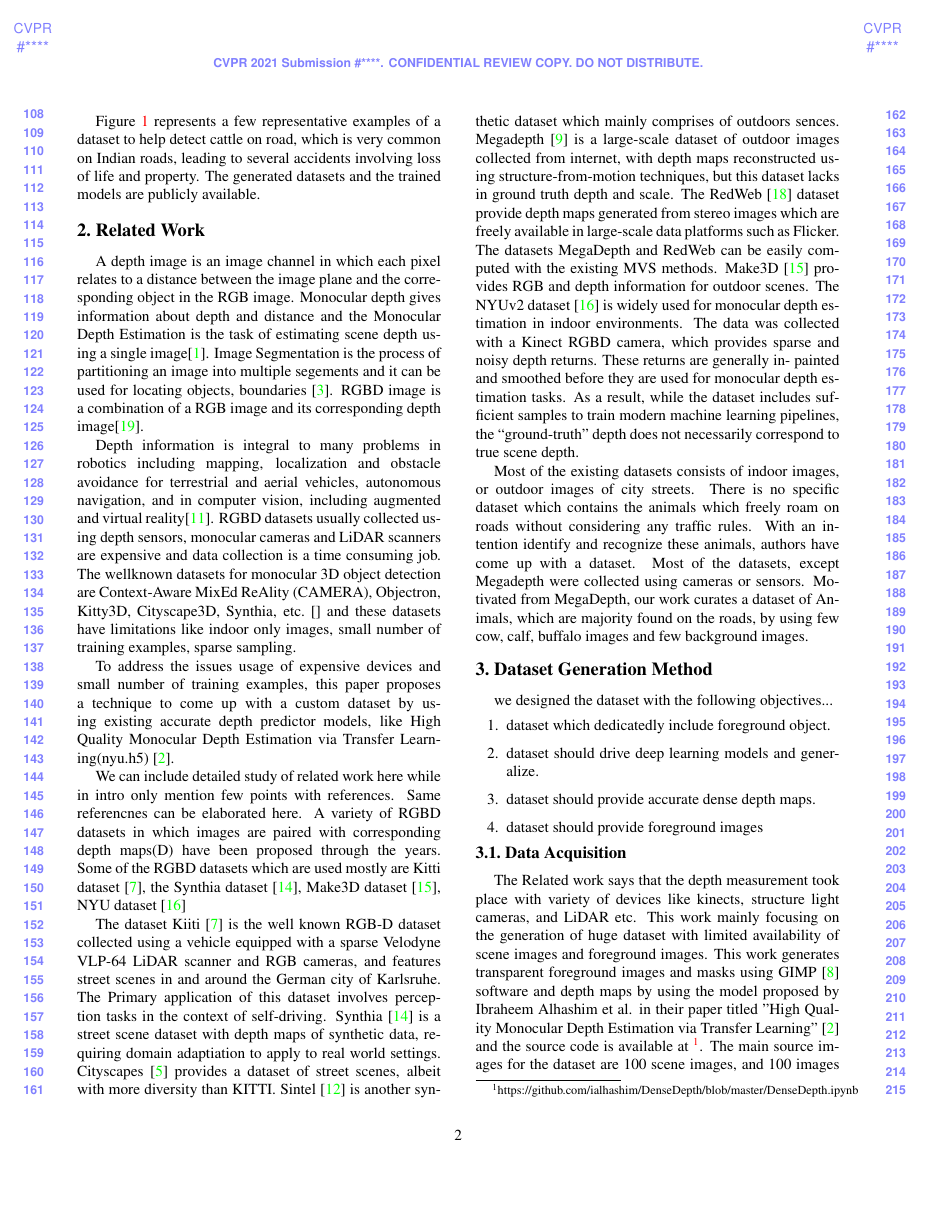
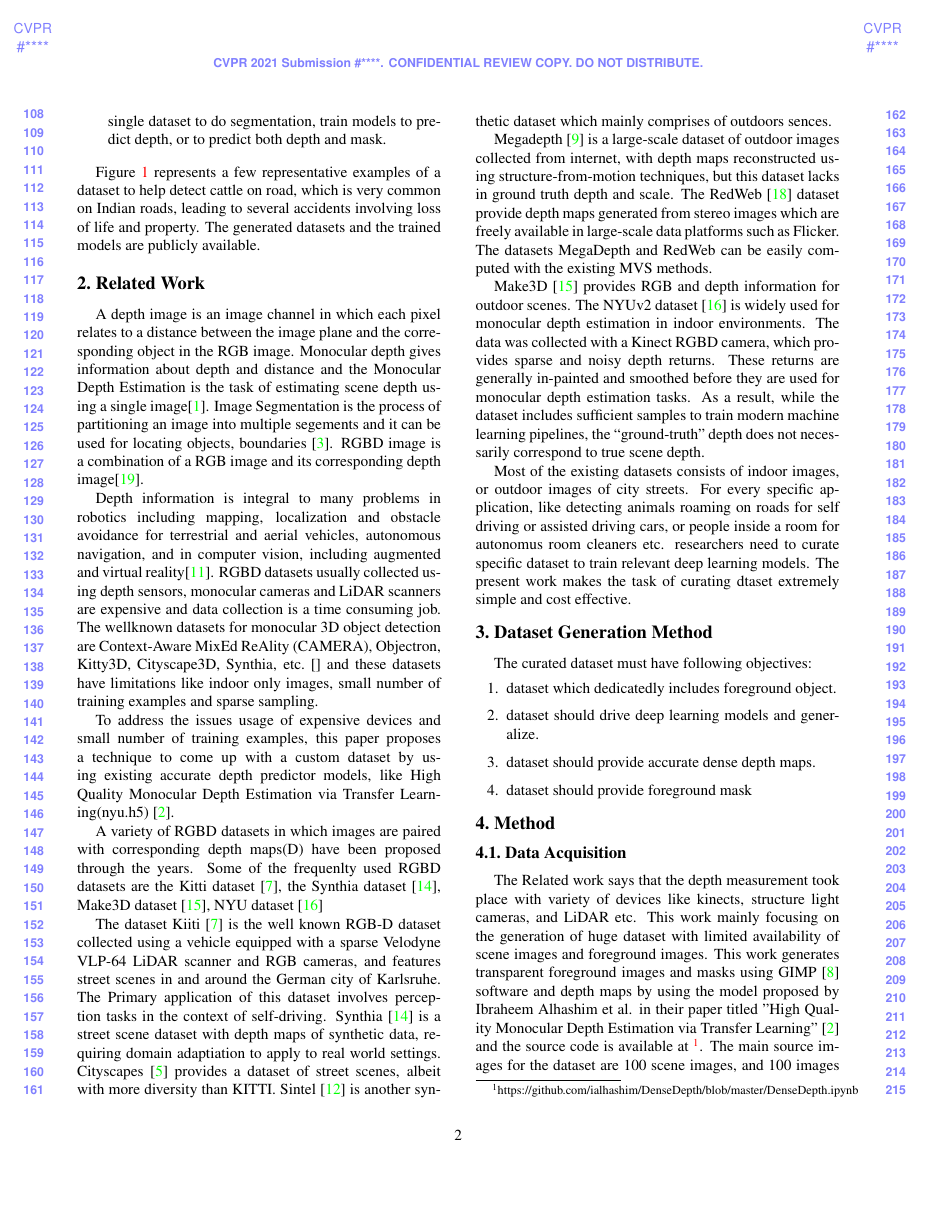
Before and after one commit to sridevibonthu/TextAugmentation, a LaTeX paper (DepthPrediction/depthpredict.tex): page 2 of 6. The pictures show the PDF file DepthPrediction/depthpredict.pdf that the author committed with the source.

Commit message:
related work draft 1

```diff
--- a/DepthPrediction/depthpredict.tex
+++ b/DepthPrediction/depthpredict.tex
@@ -156,20 +156,14 @@ and in computer vision, including augmented and virtual reality\cite{marchand201
 using depth sensors, monocular cameras and LiDAR scanners are expensive and data collection is a time consuming job.
 The wellknown datasets for monocular 3D object detection are Context-Aware MixEd ReAlity (CAMERA), Objectron,
 Kitty3D, Cityscape3D, Synthia, etc.~\cite{} and these datasets have
- limitations like indoor only images, small number of training examples, sparse sampling.
+ limitations like indoor only images, small number of training examples and sparse sampling.
 
- To address the issues usage of
- expensive devices and small number of training examples, this paper proposes a technique to come up with a custom dataset
- by using existing accurate depth predictor models, like High Quality Monocular Depth Estimation
+ To address the issues usage of expensive devices and small number of training examples, this paper proposes a
+ technique to come up with a custom dataset by using existing accurate depth predictor models, like High Quality Monocular Depth Estimation
  via Transfer Learning(nyu.h5)~\cite{alhashim2018high}.
 
-
-
-
-We can include detailed study of related work here while in intro only mention few points with references. Same referencnes can be elaborated here.
-% Above from Abhinav
 A variety of RGBD datasets in which images are paired with corresponding depth maps(D) have been proposed through the years.
-Some of the RGBD datasets which are used mostly are Kitti dataset~\cite{geiger2013vision}, the Synthia dataset~\cite{ros2016synthia},
+Some of the frequenlty used RGBD datasets are the Kitti dataset~\cite{geiger2013vision}, the Synthia dataset~\cite{ros2016synthia},
 Make3D dataset~\cite{saxena2008make3d}, NYU dataset~\cite{silberman2012indoor}
 
 The dataset Kiiti~\cite{geiger2013vision} is the well known RGB-D dataset collected using a vehicle equipped with a sparse
@@ -180,32 +174,34 @@ requiring domain adaptiation to apply to
 real world settings. Cityscapes~\cite{cordts2016cityscapes} provides a dataset of street scenes,
 albeit with more diversity than KITTI.
 Sintel~\cite{mayer2016large} is another synthetic dataset which mainly comprises of outdoors sences.
+
 Megadepth~\cite{li2018megadepth} is a large-scale dataset of outdoor images collected from internet, with depth maps reconstructed
 using structure-from-motion techniques, but this dataset lacks in ground truth depth and scale. The RedWeb~\cite{xian2018monocular}
 dataset provide depth maps generated from stereo images which are freely available in large-scale data platforms such as Flicker.
 The datasets MegaDepth and RedWeb can be easily computed with the existing MVS methods.
+
 Make3D~\cite{saxena2008make3d} provides RGB and depth information for outdoor scenes.
 The NYUv2 dataset~\cite{silberman2012indoor} is widely used for monocular depth estimation in indoor environments.
 The data was collected with a Kinect RGBD camera, which provides sparse and noisy depth returns.
-These returns are generally in- painted and smoothed before they are used for monocular depth estimation tasks.
+These returns are generally in-painted and smoothed before they are used for monocular depth estimation tasks.
 As a result, while the dataset includes sufficient samples to train modern machine learning pipelines,
 the “ground-truth” depth does not necessarily correspond to true scene depth.
 
-Most of the existing datasets consists of indoor images, or outdoor images of city streets.
-There is no specific dataset which contains the animals which freely roam on roads without considering any traffic rules.
-With an intention identify and recognize these animals, authors have come up with a dataset.
-Most of the datasets, except Megadepth were collected using cameras or sensors.
-Motivated from MegaDepth, our work curates a dataset of Animals, which are majority found on the roads, by using few cow,
-calf, buffalo images and few background images.
+Most of the existing datasets consists of indoor images, or outdoor images of city streets. For every specific application, like
+detecting animals roaming on roads for self driving or assisted driving cars, or people inside a room for autonomus room cleaners etc.
+researchers need to curate specific dataset to train relevant deep learning models. The present work makes the task of
+curating dtaset extremely simple and cost effective.
 
 \section{Dataset Generation Method}
-we designed the dataset with the following objectives...
+The curated dataset must have following objectives:
 \begin{enumerate}
-\item dataset which dedicatedly include foreground object.
+\item dataset which dedicatedly includes foreground object.
 \item dataset should drive deep learning models and generalize.
 \item dataset should provide accurate dense depth maps.
-\item dataset should provide foreground images
+\item dataset should provide foreground mask
 \end{enumerate}
+
+\section{Method}
 
 \subsection{Data Acquisition}
 The Related work says that the depth measurement took place with variety of devices like kinects, structure light cameras, and LiDAR etc.
```
Also changed, not shown: DepthPrediction/depthpredict.pdf, DepthPrediction/depthpredict.tex (2 more changed lines), 4 other files.
